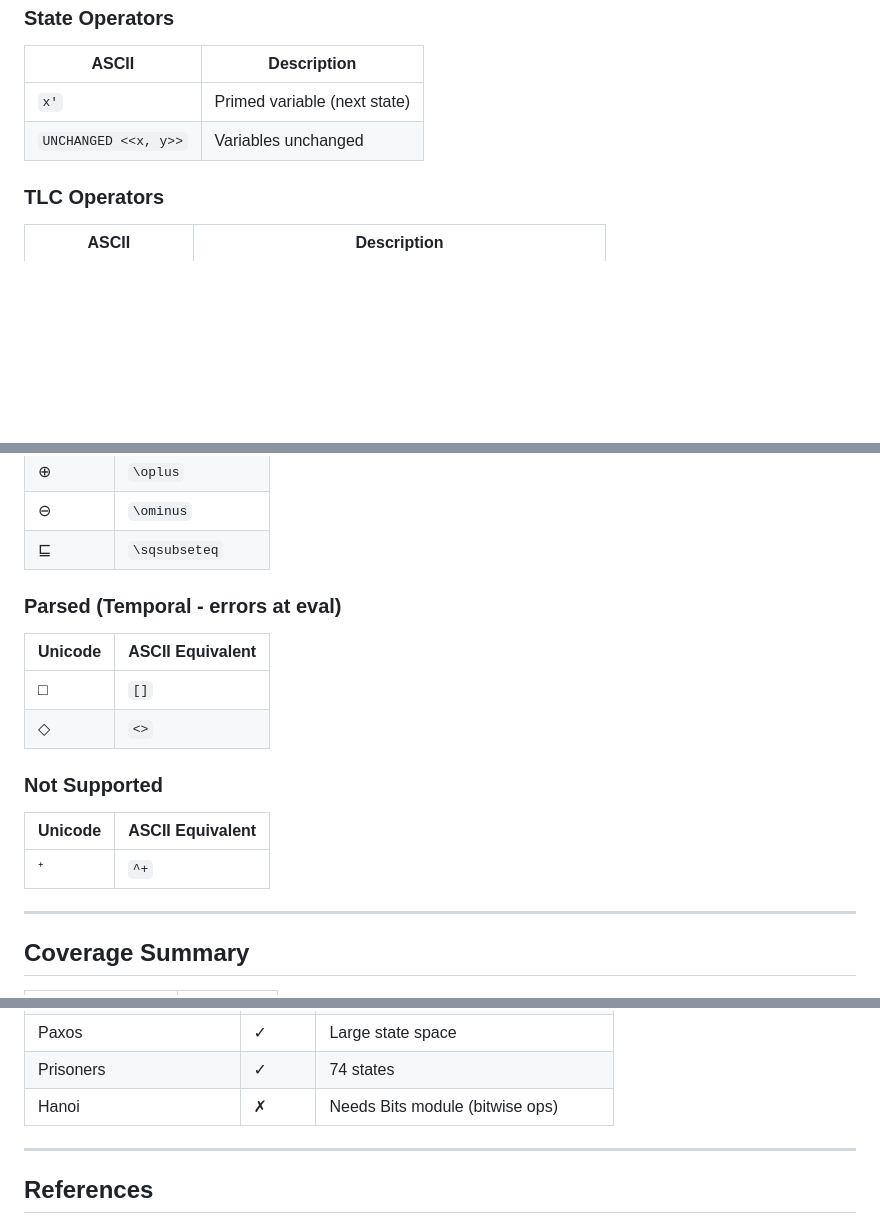
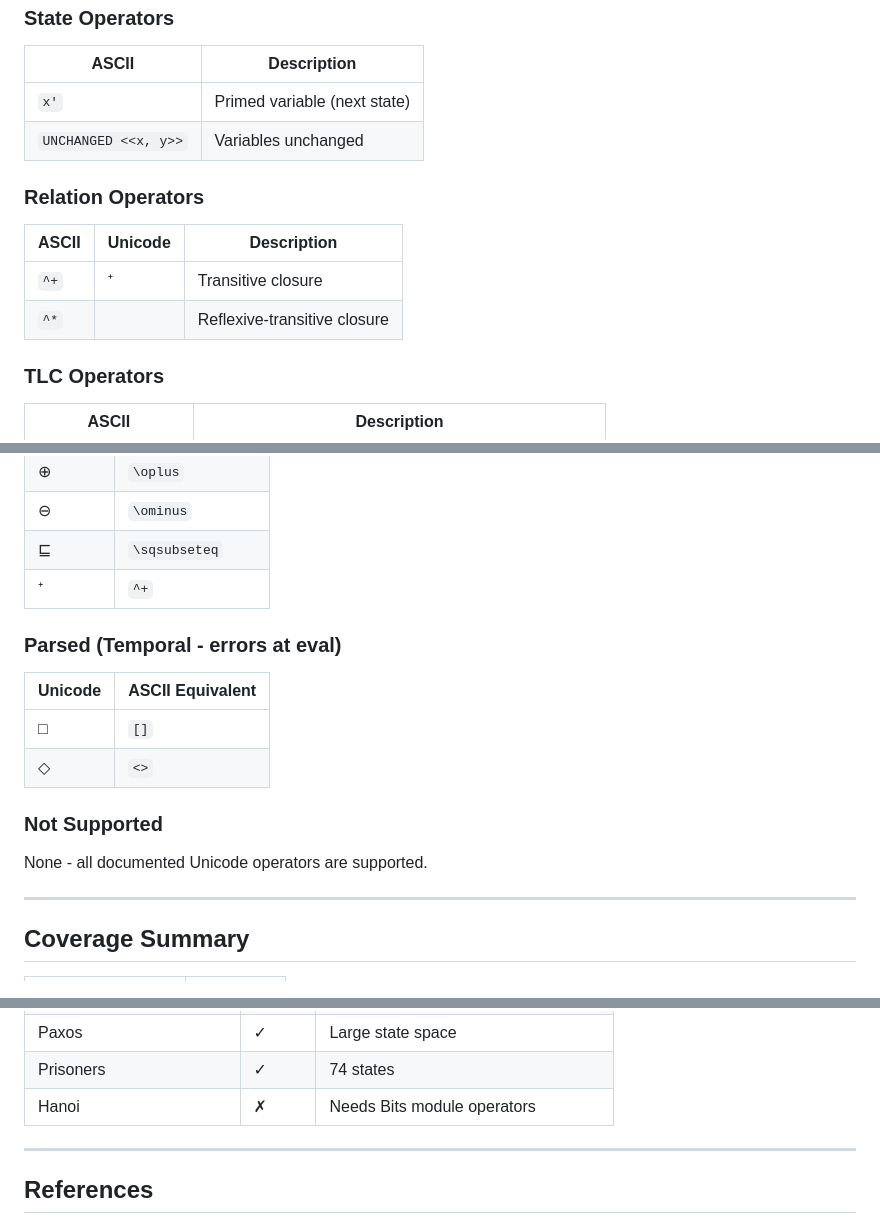
Before and after one commit to fabracht/tla-rs, a Markdown page: SYNTAX_STATUS.md, 3 parts joined by grey strips. GitHub-like rendering; blank space fills up the shorter version.

```diff
--- a/SYNTAX_STATUS.md
+++ b/SYNTAX_STATUS.md
@@ -123,6 +123,12 @@ Cross-checked against:
 | `x'` | Primed variable (next state) |
 | `UNCHANGED <<x, y>>` | Variables unchanged |
 
+### Relation Operators
+| ASCII | Unicode | Description |
+|-------|---------|-------------|
+| `^+` | ⁺ | Transitive closure |
+| `^*` | | Reflexive-transitive closure |
+
 ### TLC Operators
 | ASCII | Description |
 |-------|-------------|
@@ -260,6 +264,7 @@ These operators are parsed into the AST but error at evaluation time. They can a
 | ⊕ | `\oplus` |
 | ⊖ | `\ominus` |
 | ⊑ | `\sqsubseteq` |
+| ⁺ | `^+` |
 
 ### Parsed (Temporal - errors at eval)
 | Unicode | ASCII Equivalent |
@@ -268,9 +273,7 @@ These operators are parsed into the AST but error at evaluation time. They can a
 | ◇ | `<>` |
 
 ### Not Supported
-| Unicode | ASCII Equivalent |
-|---------|------------------|
-| ⁺ | `^+` |
+None - all documented Unicode operators are supported.
 
 ---
 
@@ -320,7 +325,7 @@ These operators are parsed into the AST but error at evaluation time. They can a
 | Voting | ✓ | Needs bounded Nat |
 | Paxos | ✓ | Large state space |
 | Prisoners | ✓ | 74 states |
-| Hanoi | ✗ | Needs Bits module (bitwise ops) |
+| Hanoi | ✗ | Needs Bits module operators |
 
 ---
 
```
Also changed, not shown: other parts of SYNTAX_STATUS.md (+11 -11 lines).
